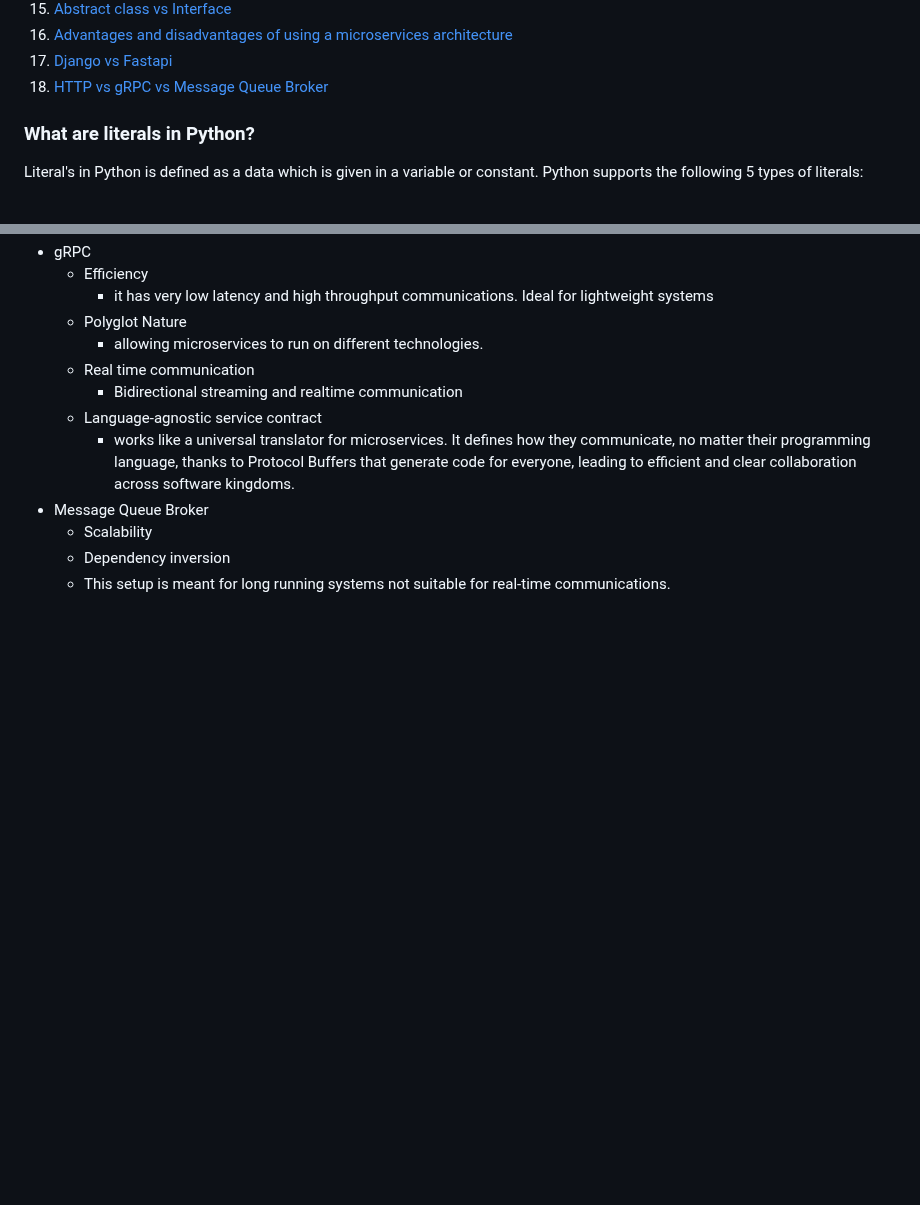
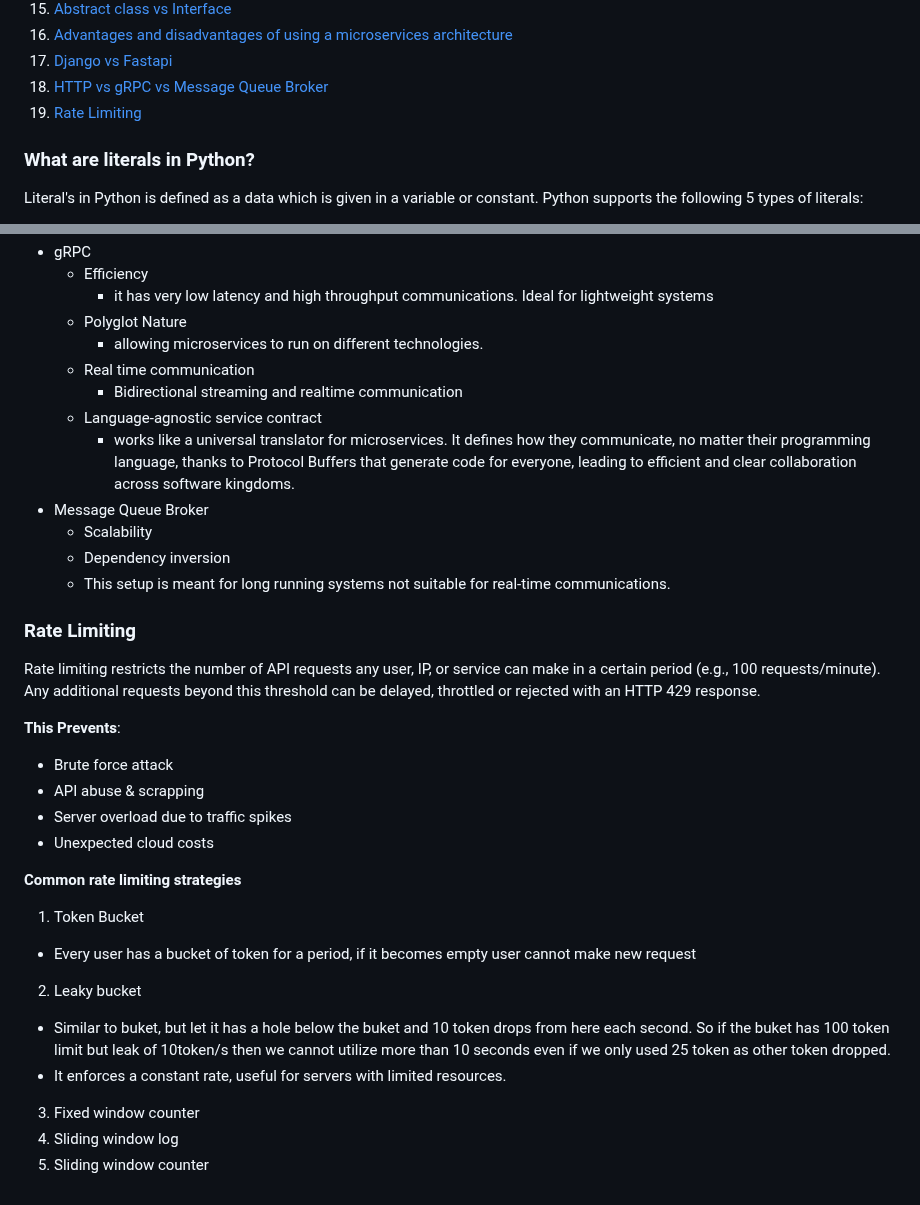
Before and after one commit to Abdur-Rahim-sheikh/ml_prep, a Markdown page: 001_SE_prep/README.md, 2 parts joined by grey strips. GitHub-like rendering; blank space fills up the shorter version.

Commit message:
rate limiting

```diff
--- a/001_SE_prep/README.md
+++ b/001_SE_prep/README.md
@@ -20,6 +20,7 @@
 16. [Advantages and disadvantages of using a microservices architecture](#advantages-and-disadvantages-of-using-a-microservices-architecture)
 17. [Django vs Fastapi](#django-vs-fastapi)
 18. [HTTP vs gRPC vs Message Queue Broker](#http-vs-grpc-vs-message-queue-broker)
+19. [Rate Limiting](#rate-limiting)
 
 ### What are literals in Python?
 
@@ -295,3 +296,29 @@ WHERE details->>'category' = 'electronics';
   - Scalability
   - Dependency inversion
   - This setup is meant for long running systems not suitable for real-time communications.
+
+### Rate Limiting
+
+Rate limiting restricts the number of API requests any user, IP, or service can make in a certain period (e.g., 100 requests/minute). Any additional requests beyond this threshold can be delayed, throttled or rejected with an HTTP 429 response.
+
+**This Prevents**:
+
+- Brute force attack
+- API abuse & scrapping
+- Server overload due to traffic spikes
+- Unexpected cloud costs
+
+**Common rate limiting strategies**
+
+1. Token Bucket
+
+- Every user has a bucket of token for a period, if it becomes empty user cannot make new request
+
+2. Leaky bucket
+
+- Similar to buket, but let it has a hole below the buket and 10 token drops from here each second. So if the buket has 100 token limit but leak of 10token/s then we cannot utilize more than 10 seconds even if we only used 25 token as other token dropped.
+- It enforces a constant rate, useful for servers with limited resources.
+
+3. Fixed window counter
+4. Sliding window log
+5. Sliding window counter
```
